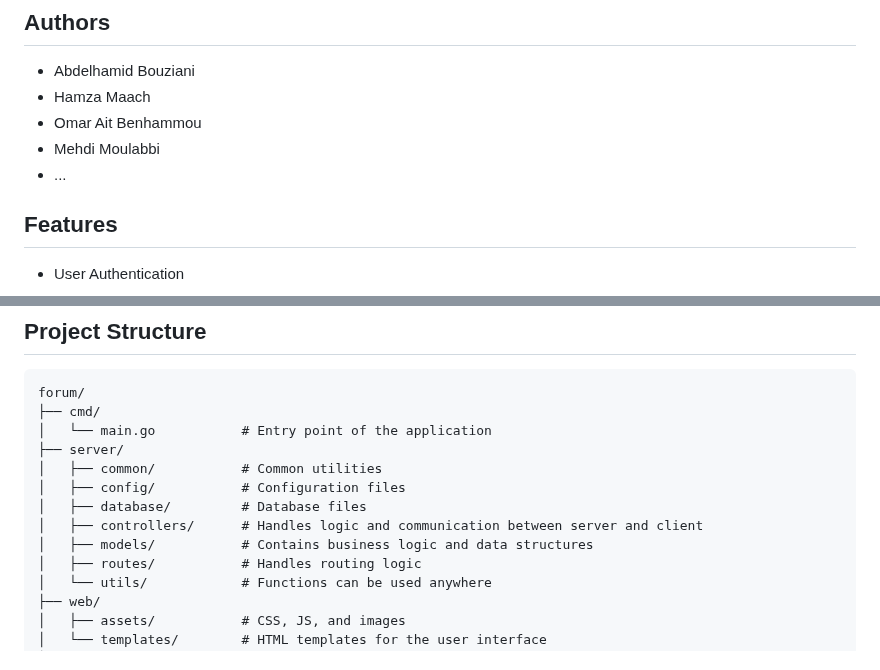
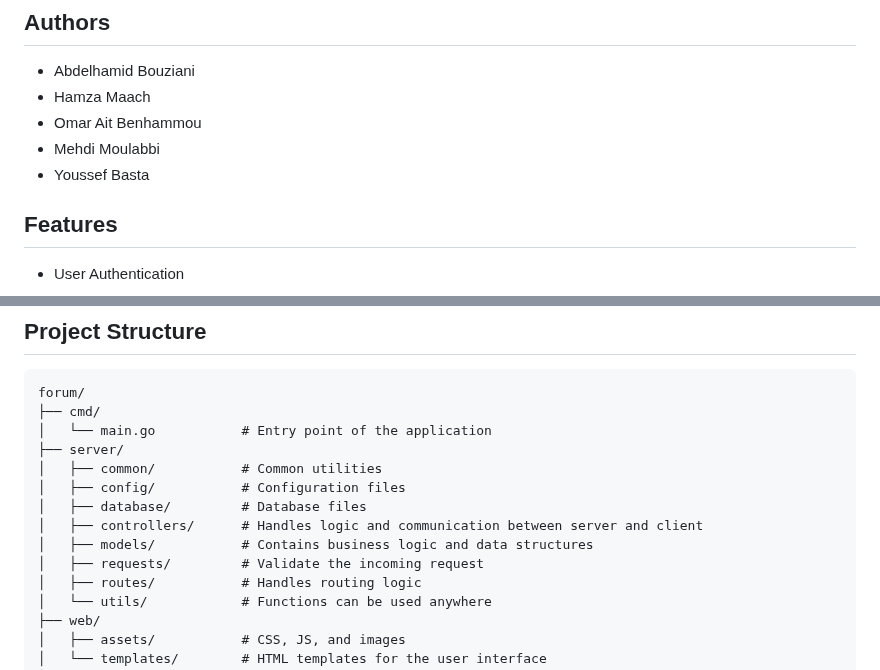
Before and after one commit to hmaach/forum, a Markdown page: README.md, 2 parts joined by grey strips. Rendered like a GitHub page.

```diff
--- a/README.md
+++ b/README.md
@@ -8,7 +8,7 @@ A comprehensive web forum application built using Go that enables user communica
 - Hamza Maach
 - Omar Ait Benhammou
 - Mehdi Moulabbi
-- ...
+- Youssef Basta
 
 ## Features
 
@@ -40,6 +40,7 @@ forum/
 │   ├── database/         # Database files
 │   ├── controllers/      # Handles logic and communication between server and client
 │   ├── models/           # Contains business logic and data structures
+│   ├── requests/         # Validate the incoming request
 │   ├── routes/           # Handles routing logic
 │   └── utils/            # Functions can be used anywhere
 ├── web/
```
